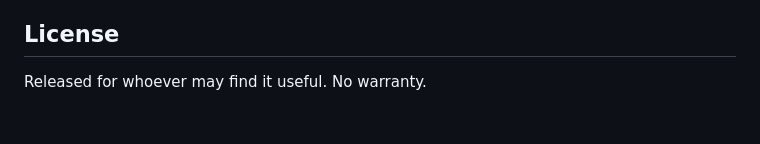
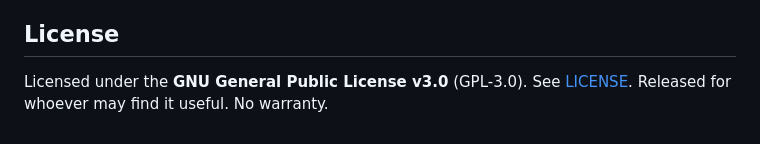
Before and after one commit to t4k-tools/link-manager, a Markdown page: README.md, the part around the change. Rendered like a GitHub page; blank space fills up the shorter version.

```diff
--- a/README.md
+++ b/README.md
@@ -91,4 +91,5 @@ storage/              the live SQLite file (git-ignored, outside the document ro
 
 ## License
 
+Licensed under the **GNU General Public License v3.0** (GPL-3.0). See [LICENSE](LICENSE).
 Released for whoever may find it useful. No warranty.
```
Also changed, not shown: README.it.md (+1 -0 lines).
